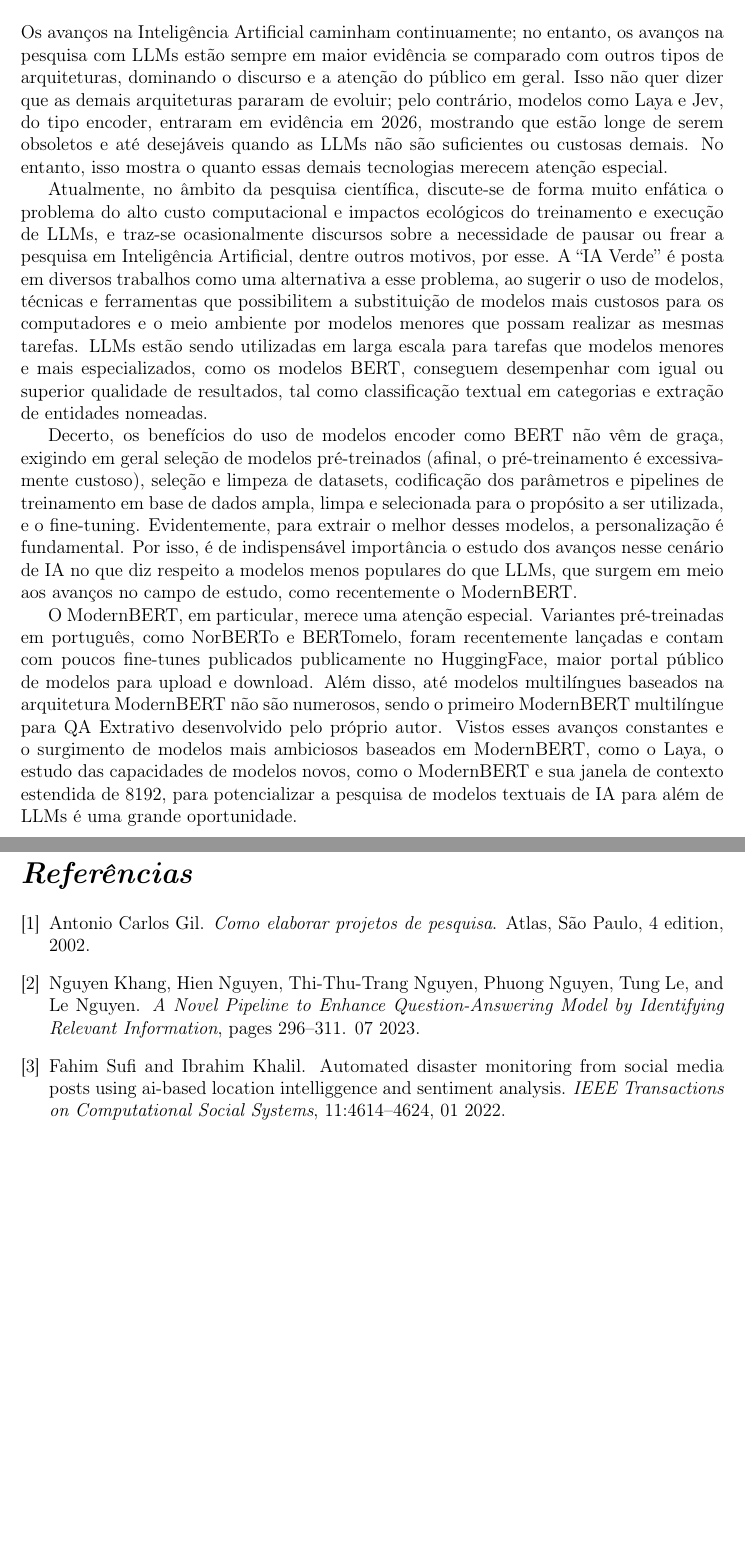
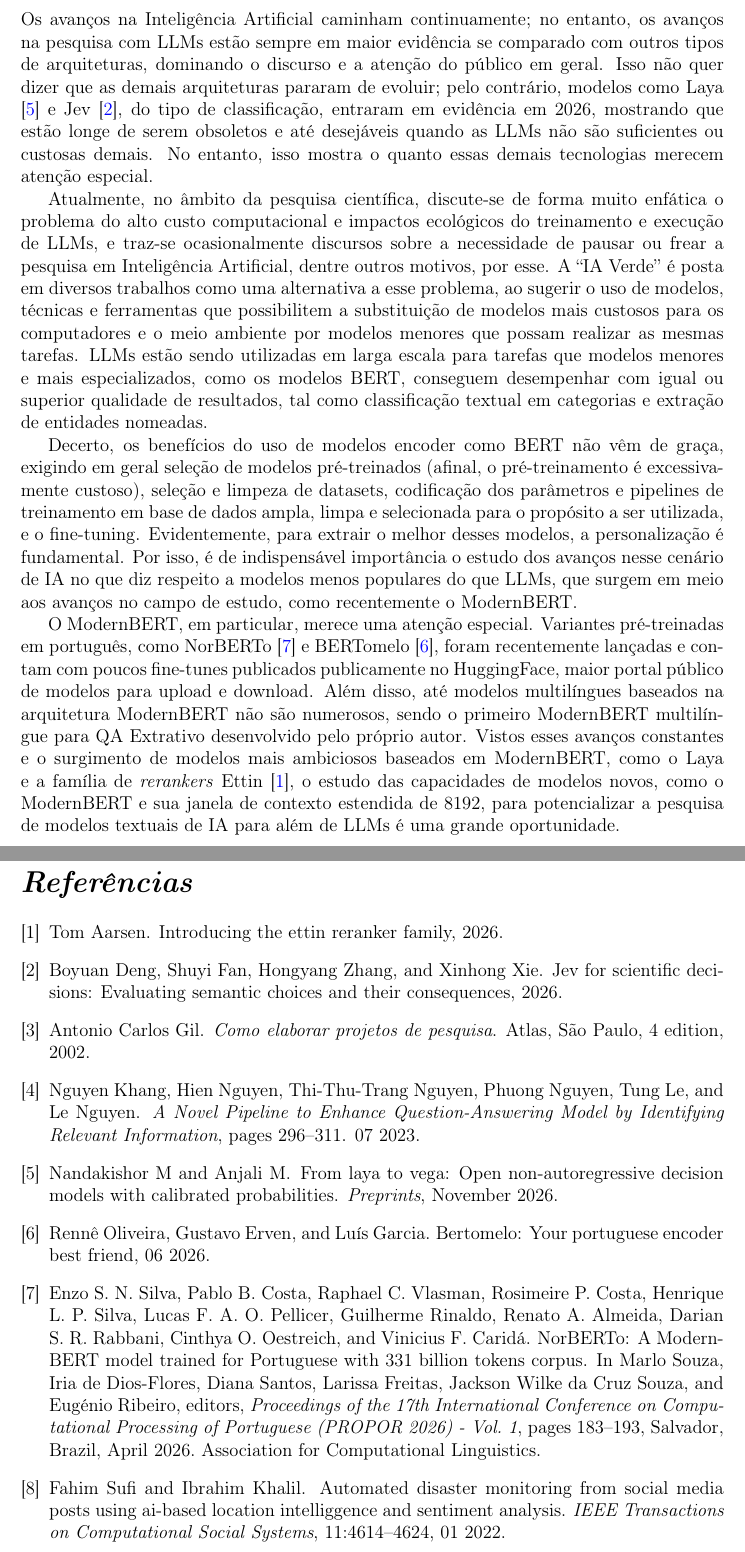
Before and after one commit to wilyJ80/tcc1, a LaTeX paper (anteprojeto/main.tex, which reads anteprojeto/references.bib): two parts of pages 6 and 10 of 10, joined at a grey line, cut so that both start at the same text, the shorter picture padded with empty space. Compiled offline with pdfLaTeX.

Commit message:
refs basic

```diff
--- a/anteprojeto/main.tex
+++ b/anteprojeto/main.tex
@@ -165,13 +165,13 @@ Investigar experimentalmente a influência do alinhamento linguístico e do tama
 
 \section{Justificativas e Contribuições}
 
-Os avanços na Inteligência Artificial caminham continuamente; no entanto, os avanços na pesquisa com LLMs estão sempre em maior evidência se comparado com outros tipos de arquiteturas, dominando o discurso e a atenção do público em geral. Isso não quer dizer que as demais arquiteturas pararam de evoluir; pelo contrário, modelos como Laya e Jev, do tipo encoder, entraram em evidência em 2026, mostrando que estão longe de serem obsoletos e até desejáveis quando as LLMs não são suficientes ou custosas demais. No entanto, isso mostra o quanto essas demais tecnologias merecem atenção especial.
+Os avanços na Inteligência Artificial caminham continuamente; no entanto, os avanços na pesquisa com LLMs estão sempre em maior evidência se comparado com outros tipos de arquiteturas, dominando o discurso e a atenção do público em geral. Isso não quer dizer que as demais arquiteturas pararam de evoluir; pelo contrário, modelos como Laya \cite{laya} e Jev \cite{jev}, do tipo de classificação, entraram em evidência em 2026, mostrando que estão longe de serem obsoletos e até desejáveis quando as LLMs não são suficientes ou custosas demais. No entanto, isso mostra o quanto essas demais tecnologias merecem atenção especial.
 
 Atualmente, no âmbito da pesquisa científica, discute-se de forma muito enfática o problema do alto custo computacional e impactos ecológicos do treinamento e execução de LLMs, e traz-se ocasionalmente discursos sobre a necessidade de pausar ou frear a pesquisa em Inteligência Artificial, dentre outros motivos, por esse. A ``IA Verde'' é posta em diversos trabalhos como uma alternativa a esse problema, ao sugerir o uso de modelos, técnicas e ferramentas que possibilitem a substituição de modelos mais custosos para os computadores e o meio ambiente por modelos menores que possam realizar as mesmas tarefas. LLMs estão sendo utilizadas em larga escala para tarefas que modelos menores e mais especializados, como os modelos BERT, conseguem desempenhar com igual ou superior qualidade de resultados, tal como classificação textual em categorias e extração de entidades nomeadas.
 
 Decerto, os benefícios do uso de modelos encoder como BERT não vêm de graça, exigindo em geral seleção de modelos pré-treinados (afinal, o pré-treinamento é excessivamente custoso), seleção e limpeza de datasets, codificação dos parâmetros e pipelines de treinamento em base de dados ampla, limpa e selecionada para o propósito a ser utilizada, e o fine-tuning. Evidentemente, para extrair o melhor desses modelos, a personalização é fundamental. Por isso, é de indispensável importância o estudo dos avanços nesse cenário de IA no que diz respeito a modelos menos populares do que LLMs, que surgem em meio aos avanços no campo de estudo, como recentemente o ModernBERT.
 
-O ModernBERT, em particular, merece uma atenção especial. Variantes pré-treinadas em português, como NorBERTo e BERTomelo, foram recentemente lançadas e contam com poucos fine-tunes publicados publicamente no HuggingFace, maior portal público de modelos para upload e download. Além disso, até modelos multilíngues baseados na arquitetura ModernBERT não são numerosos, sendo o primeiro ModernBERT multilíngue para QA Extrativo desenvolvido pelo próprio autor. Vistos esses avanços constantes e o surgimento de modelos mais ambiciosos baseados em ModernBERT, como o Laya, o estudo das capacidades de modelos novos, como o ModernBERT e sua janela de contexto estendida de 8192, para potencializar a pesquisa de modelos textuais de IA para além de LLMs é uma grande oportunidade.
+O ModernBERT, em particular, merece uma atenção especial. Variantes pré-treinadas em português, como NorBERTo \cite{norberto} e BERTomelo \cite{bertomelo}, foram recentemente lançadas e contam com poucos fine-tunes publicados publicamente no HuggingFace, maior portal público de modelos para upload e download. Além disso, até modelos multilíngues baseados na arquitetura ModernBERT não são numerosos, sendo o primeiro ModernBERT multilíngue para QA Extrativo desenvolvido pelo próprio autor. Vistos esses avanços constantes e o surgimento de modelos mais ambiciosos baseados em ModernBERT, como o Laya e a família de \textit{rerankers} Ettin \cite{ettin}, o estudo das capacidades de modelos novos, como o ModernBERT e sua janela de contexto estendida de 8192, para potencializar a pesquisa de modelos textuais de IA para além de LLMs é uma grande oportunidade.
 
 Por fim, conclui-se que a pesquisa se justifica pela necessidade de transformar evidências ainda fragmentadas na literatura em resultados experimentais comparáveis sobre QA extrativo em português, especialmente diante das novas capacidades de processamento de contexto das arquiteturas BERT.
 
--- a/anteprojeto/references.bib
+++ b/anteprojeto/references.bib
@@ -348,0 +353,14 @@
+  year = 2026,
+  month = {November},
+  publisher = {Preprints},
+  author = {Nandakishor M and Anjali M},
+  title = {From Laya to Vega: Open Non-Autoregressive Decision Models with
+           Calibrated Probabilities},
+  journal = {Preprints},
+}
+
+@misc{jev,
+  title = {Jev for Scientific Decisions: Evaluating Semantic Choices and Their
+           Consequences},
+  author = {Boyuan Deng and Shuyi Fan and Hongyang Zhang and Xinhong Xie},
+  year = {2026},
@@ -348,0 +373,7 @@
+@misc{ettin,
+  title = "Introducing the Ettin Reranker Family",
+  author = "Aarsen, Tom",
+  year = "2026",
+  publisher = "Hugging Face",
+  url = "https://huggingface.co/blog/ettin-reranker",
+}
```
Also changed, not shown: anteprojeto/main.pdf, anteprojeto/references.bib (12 more changed lines).
